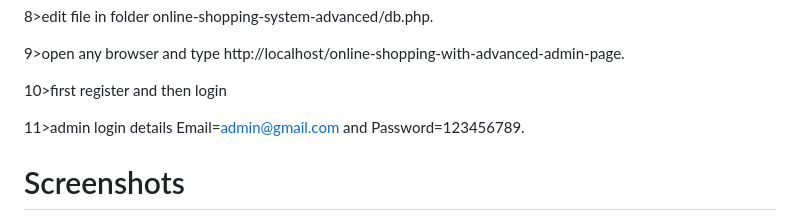
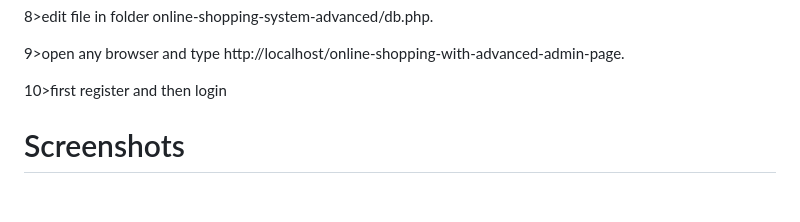
Before and after one commit to modernstacker/shopping, a Markdown page: README.md, the part around the change. GitHub-like rendering; blank space fills up the shorter version.

```diff
--- a/README.md
+++ b/README.md
@@ -27,7 +27,6 @@ online shopping system is a [DBMS project] with both admin and user layouts.
 
 10>first register and then login
 
-11>admin login details  Email=admin@gmail.com and Password=123456789.
 
 
 # Screenshots
```
